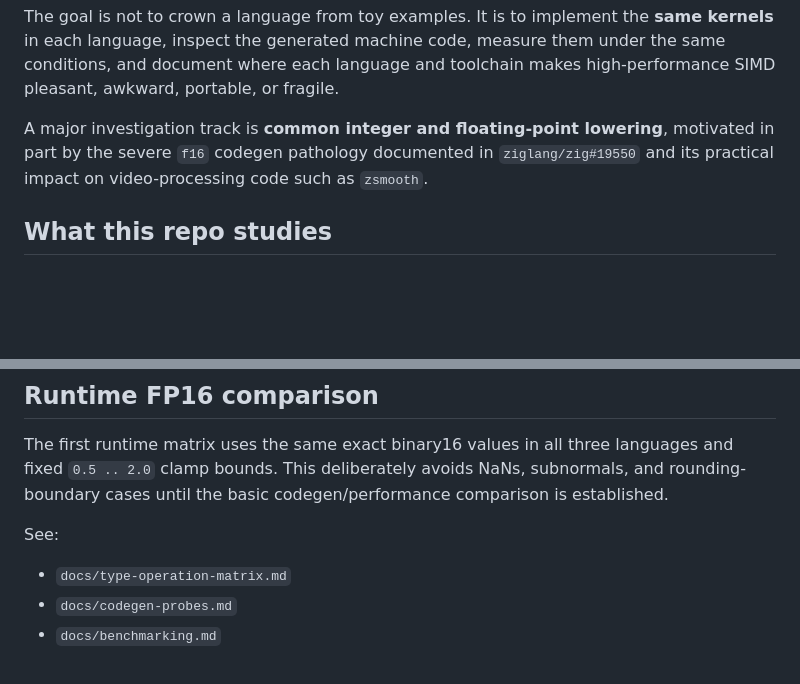
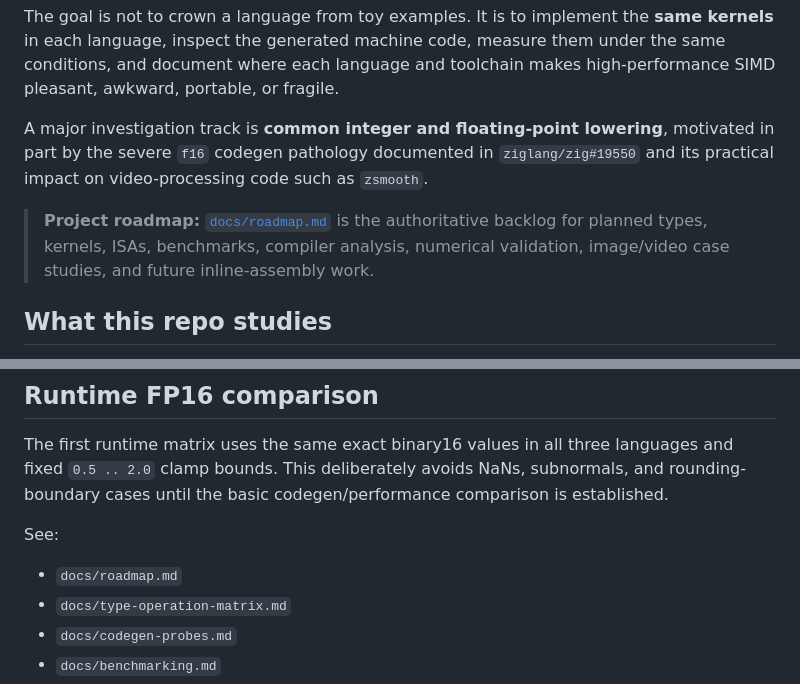
Before and after one commit to PlaneSight/rust-zig-cpp-simd-lab, a Markdown page: README.md, 2 parts joined by grey strips. GitHub-like rendering; blank space fills up the shorter version.

Commit message:
Link complete project roadmap

```diff
--- a/README.md
+++ b/README.md
@@ -5,6 +5,8 @@ A comparative SIMD and low-level optimization laboratory for **Rust**, **Zig 0.1
 The goal is not to crown a language from toy examples. It is to implement the **same kernels** in each language, inspect the generated machine code, measure them under the same conditions, and document where each language and toolchain makes high-performance SIMD pleasant, awkward, portable, or fragile.
 
 A major investigation track is **common integer and floating-point lowering**, motivated in part by the severe `f16` codegen pathology documented in `ziglang/zig#19550` and its practical impact on video-processing code such as `zsmooth`.
+
+> **Project roadmap:** [`docs/roadmap.md`](docs/roadmap.md) is the authoritative backlog for planned types, kernels, ISAs, benchmarks, compiler analysis, numerical validation, image/video case studies, and future inline-assembly work.
 
 ## What this repo studies
 
@@ -115,6 +117,7 @@ The first runtime matrix uses the same exact binary16 values in all three langua
 
 See:
 
+- `docs/roadmap.md`
 - `docs/type-operation-matrix.md`
 - `docs/codegen-probes.md`
 - `docs/benchmarking.md`
```
